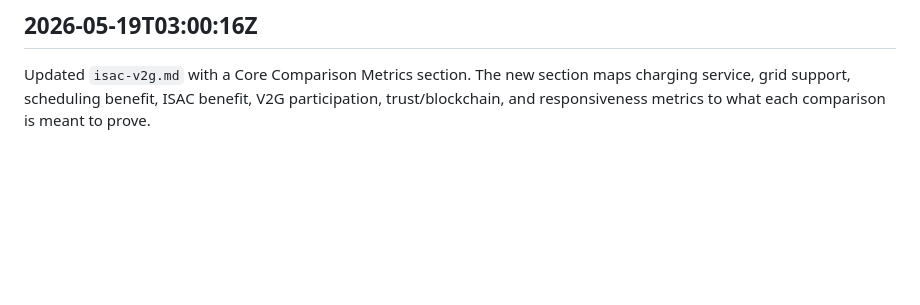
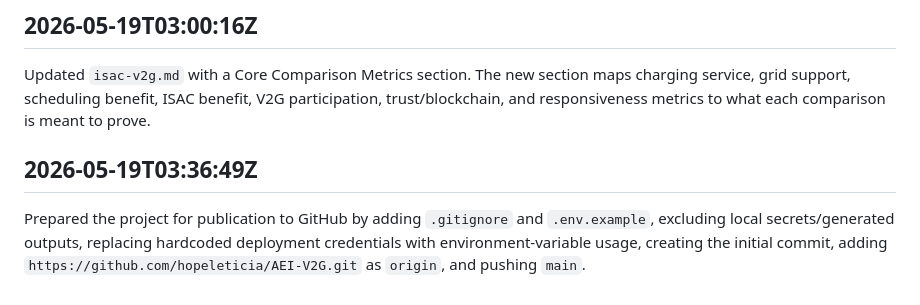
Before and after one commit to hopeleticia/AEI-V2G, a Markdown page: .claude/agent-logs/codex.md, the part around the change. GitHub-like rendering; blank space fills up the shorter version.

```diff
--- a/.claude/agent-logs/codex.md
+++ b/.claude/agent-logs/codex.md
@@ -199,3 +199,7 @@ Rewrote `isac-v2g.md` as a continuation handoff for the AEI-V2G work. The docume
 ## 2026-05-19T03:00:16Z
 
 Updated `isac-v2g.md` with a Core Comparison Metrics section. The new section maps charging service, grid support, scheduling benefit, ISAC benefit, V2G participation, trust/blockchain, and responsiveness metrics to what each comparison is meant to prove.
+
+## 2026-05-19T03:36:49Z
+
+Prepared the project for publication to GitHub by adding `.gitignore` and `.env.example`, excluding local secrets/generated outputs, replacing hardcoded deployment credentials with environment-variable usage, creating the initial commit, adding `https://github.com/hopeleticia/AEI-V2G.git` as `origin`, and pushing `main`.
```
Also changed, not shown: dev-log.md (+26 -0 lines).
